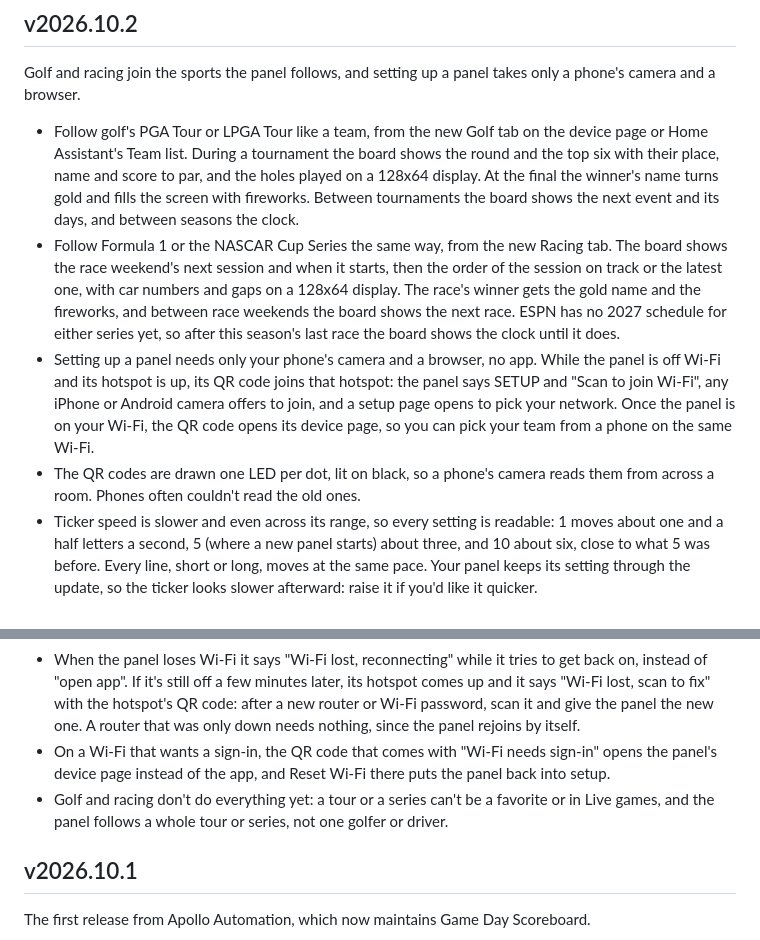
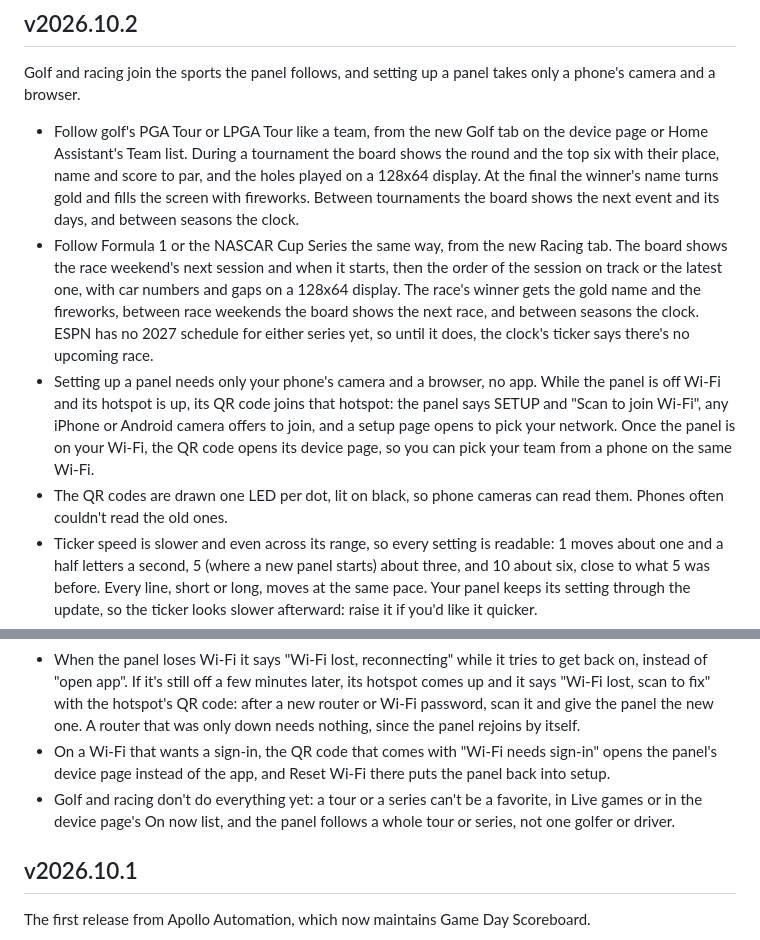
Before and after one commit to ApolloAutomation/gameday-scoreboard-main, a Markdown page: CHANGELOG.md, 2 parts joined by grey strips. Drawn GitHub-style.

Commit message:
The v2026.10.2 release notes say the racing clock comes up between seasons with a no-upcoming-race ticker until ESPN lists 2027, drop the untested scanning distance for the QR codes, and list On now among the places golf and racing aren't yet.
Co-Authored-By: Claude Opus 5.5 <noreply@anthropic.com>

```diff
--- a/CHANGELOG.md
+++ b/CHANGELOG.md
@@ -19,14 +19,14 @@ needs a better one. Panels link to their release's section there.
 Golf and racing join the sports the panel follows, and setting up a panel takes only a phone's camera and a browser.
 
 - Follow golf's PGA Tour or LPGA Tour like a team, from the new Golf tab on the device page or Home Assistant's Team list. During a tournament the board shows the round and the top six with their place, name and score to par, and the holes played on a 128x64 display. At the final the winner's name turns gold and fills the screen with fireworks. Between tournaments the board shows the next event and its days, and between seasons the clock.
-- Follow Formula 1 or the NASCAR Cup Series the same way, from the new Racing tab. The board shows the race weekend's next session and when it starts, then the order of the session on track or the latest one, with car numbers and gaps on a 128x64 display. The race's winner gets the gold name and the fireworks, and between race weekends the board shows the next race. ESPN has no 2027 schedule for either series yet, so after this season's last race the board shows the clock until it does.
+- Follow Formula 1 or the NASCAR Cup Series the same way, from the new Racing tab. The board shows the race weekend's next session and when it starts, then the order of the session on track or the latest one, with car numbers and gaps on a 128x64 display. The race's winner gets the gold name and the fireworks, between race weekends the board shows the next race, and between seasons the clock. ESPN has no 2027 schedule for either series yet, so until it does, the clock's ticker says there's no upcoming race.
 - Setting up a panel needs only your phone's camera and a browser, no app. While the panel is off Wi-Fi and its hotspot is up, its QR code joins that hotspot: the panel says SETUP and "Scan to join Wi-Fi", any iPhone or Android camera offers to join, and a setup page opens to pick your network. Once the panel is on your Wi-Fi, the QR code opens its device page, so you can pick your team from a phone on the same Wi-Fi.
-- The QR codes are drawn one LED per dot, lit on black, so a phone's camera reads them from across a room. Phones often couldn't read the old ones.
+- The QR codes are drawn one LED per dot, lit on black, so phone cameras can read them. Phones often couldn't read the old ones.
 - Ticker speed is slower and even across its range, so every setting is readable: 1 moves about one and a half letters a second, 5 (where a new panel starts) about three, and 10 about six, close to what 5 was before. Every line, short or long, moves at the same pace. Your panel keeps its setting through the update, so the ticker looks slower afterward: raise it if you'd like it quicker.
 - The panel, its ticker and the device page no longer send you to the Game Day app. Until you pick a team, the ticker says "Pick a team at" and the panel's IP address, and the QR code that comes back over the board every 3 minutes opens the device page. In Favorite teams with no favorites, it says "Favorites: add teams at" and the address. Setting the panel up over Bluetooth still works, where the app finds it.
 - When the panel loses Wi-Fi it says "Wi-Fi lost, reconnecting" while it tries to get back on, instead of "open app". If it's still off a few minutes later, its hotspot comes up and it says "Wi-Fi lost, scan to fix" with the hotspot's QR code: after a new router or Wi-Fi password, scan it and give the panel the new one. A router that was only down needs nothing, since the panel rejoins by itself.
 - On a Wi-Fi that wants a sign-in, the QR code that comes with "Wi-Fi needs sign-in" opens the panel's device page instead of the app, and Reset Wi-Fi there puts the panel back into setup.
-- Golf and racing don't do everything yet: a tour or a series can't be a favorite or in Live games, and the panel follows a whole tour or series, not one golfer or driver.
+- Golf and racing don't do everything yet: a tour or a series can't be a favorite, in Live games or in the device page's On now list, and the panel follows a whole tour or series, not one golfer or driver.
 
 ## v2026.10.1
 
```
